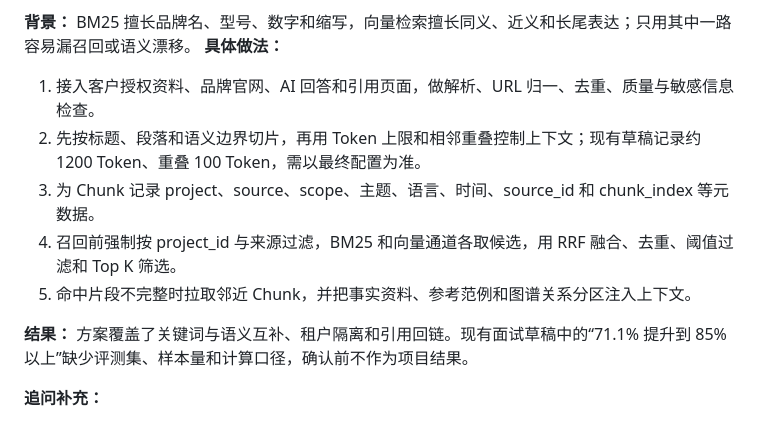
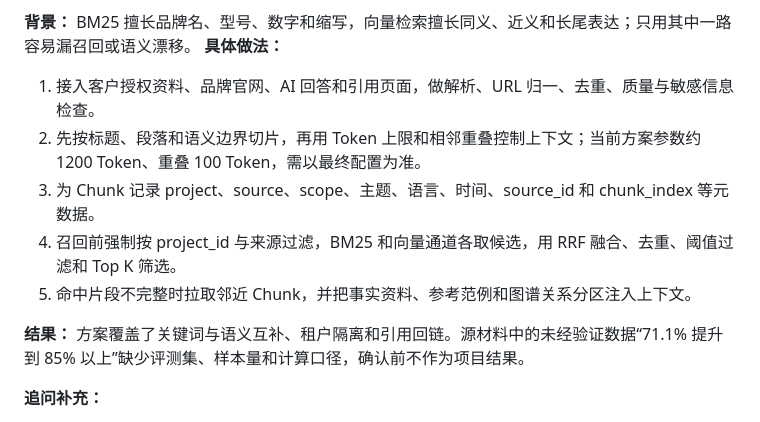
Before and after one commit to xuhao199747-code/interview-notes-companion, a Markdown page: 面试知识库-GEO品牌增长平台.md, the part around the change. Drawn GitHub-style.

```diff
--- a/面试知识库-GEO品牌增长平台.md
+++ b/面试知识库-GEO品牌增长平台.md
@@ -107,12 +107,12 @@
 **背景：** BM25 擅长品牌名、型号、数字和缩写，向量检索擅长同义、近义和长尾表达；只用其中一路容易漏召回或语义漂移。
 **具体做法：**
 1. 接入客户授权资料、品牌官网、AI 回答和引用页面，做解析、URL 归一、去重、质量与敏感信息检查。
-2. 先按标题、段落和语义边界切片，再用 Token 上限和相邻重叠控制上下文；现有草稿记录约 1200 Token、重叠 100 Token，需以最终配置为准。
+2. 先按标题、段落和语义边界切片，再用 Token 上限和相邻重叠控制上下文；当前方案参数约 1200 Token、重叠 100 Token，需以最终配置为准。
 3. 为 Chunk 记录 project、source、scope、主题、语言、时间、source_id 和 chunk_index 等元数据。
 4. 召回前强制按 project_id 与来源过滤，BM25 和向量通道各取候选，用 RRF 融合、去重、阈值过滤和 Top K 筛选。
 5. 命中片段不完整时拉取邻近 Chunk，并把事实资料、参考范例和图谱关系分区注入上下文。
 
-**结果：** 方案覆盖了关键词与语义互补、租户隔离和引用回链。现有面试草稿中的“71.1% 提升到 85% 以上”缺少评测集、样本量和计算口径，确认前不作为项目结果。
+**结果：** 方案覆盖了关键词与语义互补、租户隔离和引用回链。源材料中的未经验证数据“71.1% 提升到 85% 以上”缺少评测集、样本量和计算口径，确认前不作为项目结果。
 
 **追问补充：**
 - RAG 负责找证据，不替代 DataAnalyst 做指标计算，也不替代 Diagnoser 和 Strategist 做业务判断。
```
Also changed, not shown: 面试知识库-旅游智能营销.md (+21 -1 lines).
